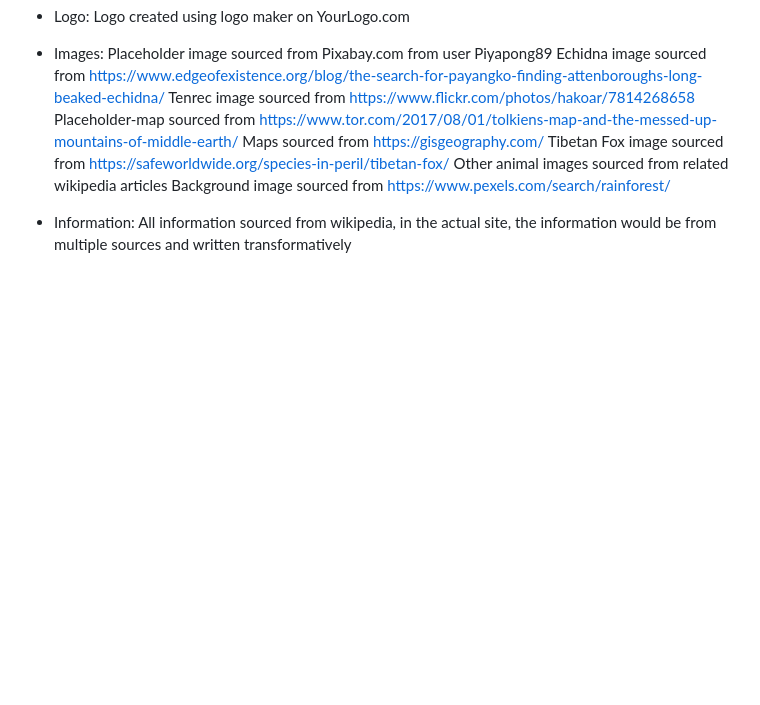
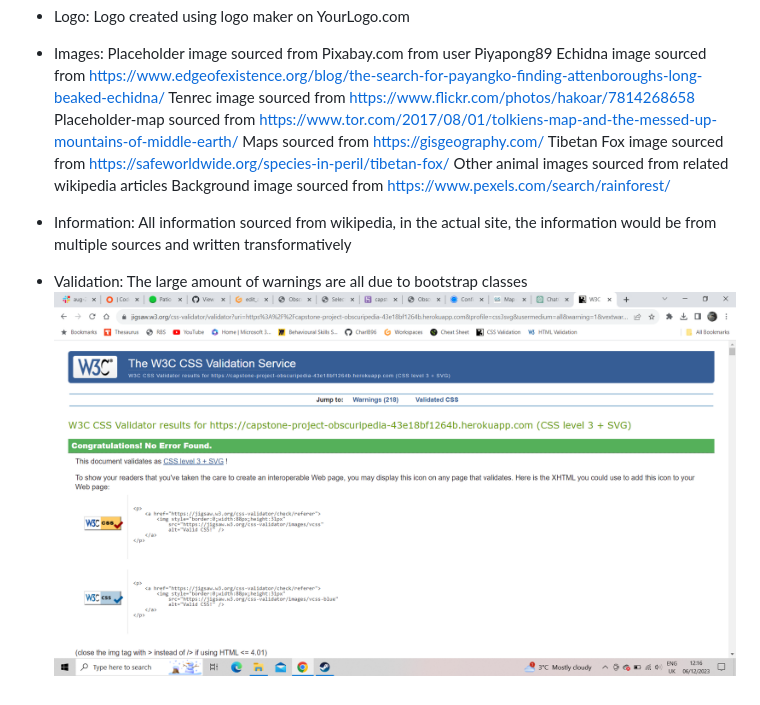
Before and after one commit to CharlB96/CapstoneProject, a Markdown page: README.md, the part around the change. Drawn GitHub-style; pictures changed too: image.png (added); blank space fills up the shorter version.

```diff
--- a/README.md
+++ b/README.md
@@ -55,3 +55,7 @@ Dealt with various issues during develpoment including:
           Background image sourced from https://www.pexels.com/search/rainforest/
 
 - Information: All information sourced from wikipedia, in the actual site, the information would be from multiple sources and written transformatively
+
+- Validation:
+        The large amount of warnings are all due to bootstrap classes
+        ![Image showing no issues with css validation](image.png)
```
Also changed, not shown: 1 other file.
